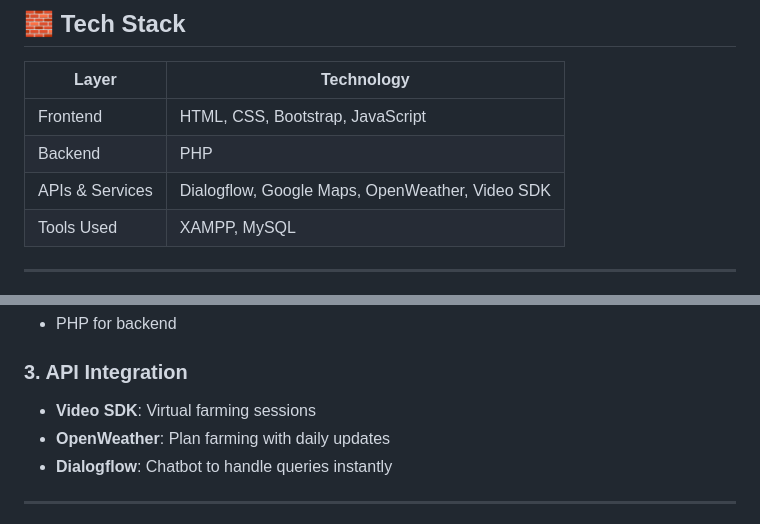
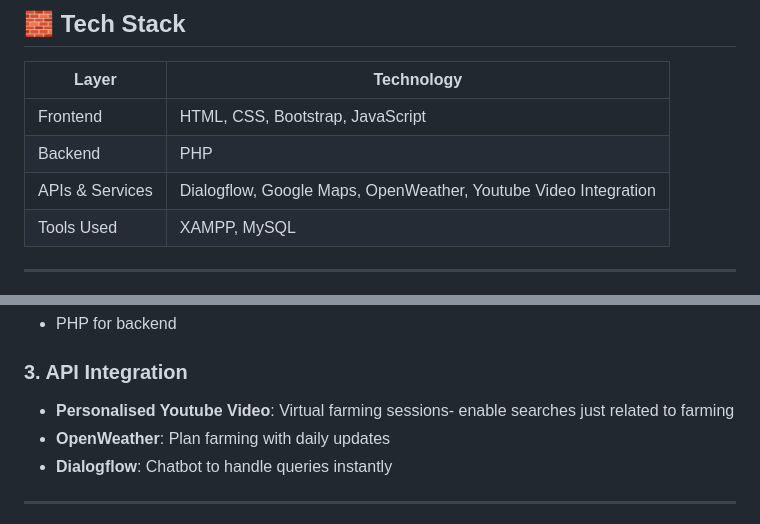
Before and after one commit to Nikita-Gupta-19/FarmFresh, a Markdown page: README.md, 2 parts joined by grey strips. Drawn GitHub-style.

```diff
--- a/README.md
+++ b/README.md
@@ -38,7 +38,7 @@ FarmFresh is a **farmer-to-customer (F2C)** online platform aiming to remove mid
 |----------------|--------------------------------|
 | Frontend       | HTML, CSS, Bootstrap, JavaScript |
 | Backend        | PHP |
-| APIs & Services| Dialogflow, Google Maps, OpenWeather, Video SDK |
+| APIs & Services| Dialogflow, Google Maps, OpenWeather, Youtube Video Integration |
 | Tools Used     | XAMPP, MySQL |
 
 ---
@@ -72,7 +72,7 @@ The system maintains a structured schema of user roles (Farmer, Customer, Patron
 - PHP for backend
 
 ### 3. API Integration
-- **Video SDK**: Virtual farming sessions
+- **Personalised Youtube Video**: Virtual farming sessions- enable searches just related to farming
 - **OpenWeather**: Plan farming with daily updates
 - **Dialogflow**: Chatbot to handle queries instantly
 
```
